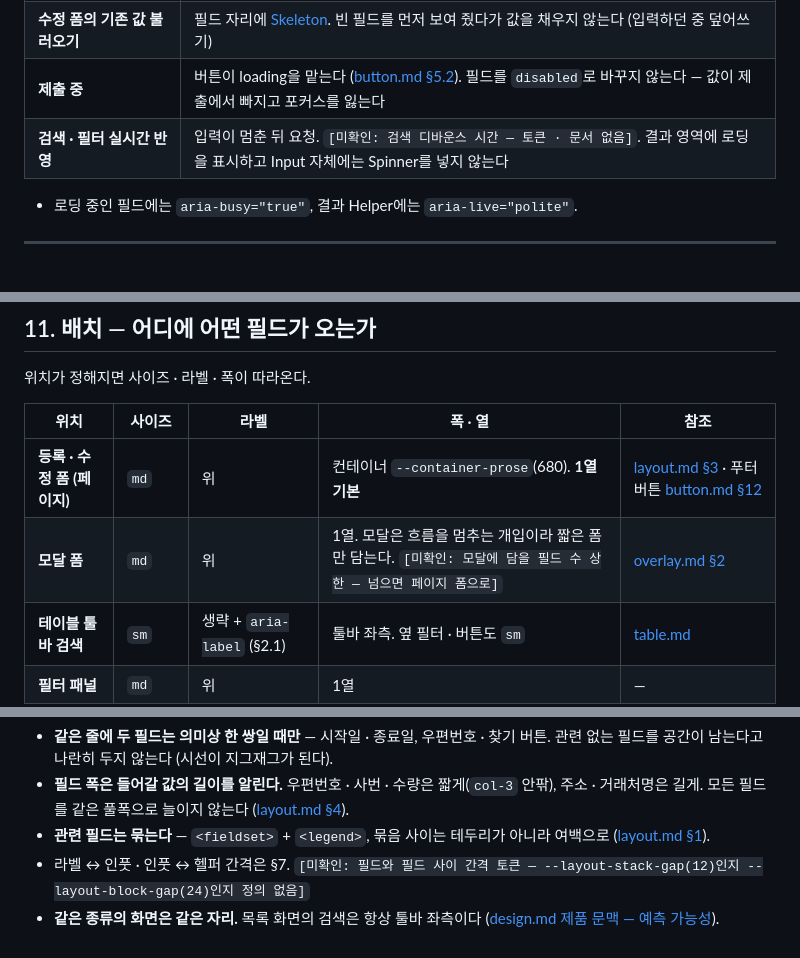
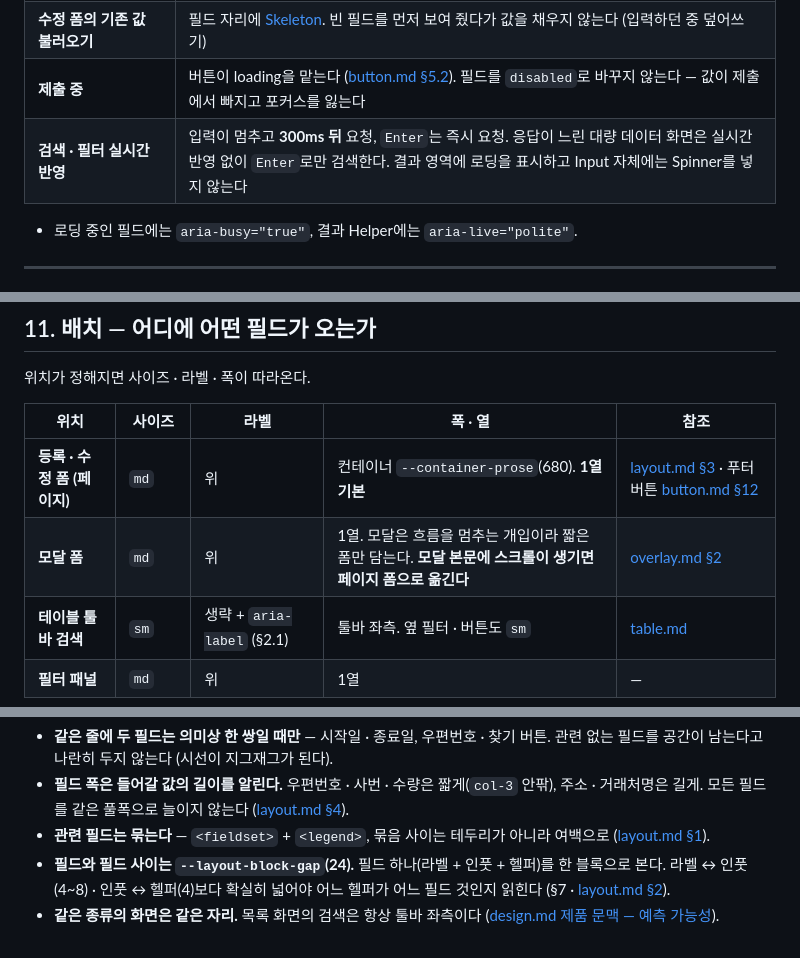
Before and after one commit to bykim820-max/Dongwha_DDS, a Markdown page: components/input.md, 3 parts joined by grey strips. Drawn GitHub-style.

```diff
--- a/components/input.md
+++ b/components/input.md
@@ -177,7 +177,7 @@
 | **비동기 확인** — 중복 확인 · 사업자번호 조회 | Trailing Icon 자리에 Spinner `sm`(16). Helper를 진행형으로: "확인하는 중…". **0.3초 이상**일 때만 표시 ([feedback.md §4](./feedback.md#4-spinner)). 필드는 계속 편집 가능 — 값이 바뀌면 이전 요청 결과는 버린다 |
 | **수정 폼의 기존 값 불러오기** | 필드 자리에 [Skeleton](./skeleton.md). 빈 필드를 먼저 보여 줬다가 값을 채우지 않는다 (입력하던 중 덮어쓰기) |
 | **제출 중** | 버튼이 loading을 맡는다 ([button.md §5.2](./button.md#52-loading--처리-중-표시-규칙)). 필드를 `disabled`로 바꾸지 않는다 — 값이 제출에서 빠지고 포커스를 잃는다 |
-| **검색 · 필터 실시간 반영** | 입력이 멈춘 뒤 요청. `[미확인: 검색 디바운스 시간 — 토큰 · 문서 없음]`. 결과 영역에 로딩을 표시하고 Input 자체에는 Spinner를 넣지 않는다 |
+| **검색 · 필터 실시간 반영** | 입력이 멈추고 **300ms 뒤** 요청, `Enter`는 즉시 요청. 응답이 느린 대량 데이터 화면은 실시간 반영 없이 `Enter`로만 검색한다. 결과 영역에 로딩을 표시하고 Input 자체에는 Spinner를 넣지 않는다 |
 
 - 로딩 중인 필드에는 `aria-busy="true"`, 결과 Helper에는 `aria-live="polite"`.
 
@@ -313,7 +313,7 @@ type InputProps = {
 | 위치 | 사이즈 | 라벨 | 폭 · 열 | 참조 |
 |---|---|---|---|---|
 | **등록 · 수정 폼 (페이지)** | `md` | 위 | 컨테이너 `--container-prose`(680). **1열 기본** | [layout.md §3](../foundations/layout.md#3-container-최대폭) · 푸터 버튼 [button.md §12](./button.md#12-배치--어디에-어떤-버튼이-오는가) |
-| **모달 폼** | `md` | 위 | 1열. 모달은 흐름을 멈추는 개입이라 짧은 폼만 담는다. `[미확인: 모달에 담을 필드 수 상한 — 넘으면 페이지 폼으로]` | [overlay.md §2](./overlay.md#2-modal-dialog) |
+| **모달 폼** | `md` | 위 | 1열. 모달은 흐름을 멈추는 개입이라 짧은 폼만 담는다. **모달 본문에 스크롤이 생기면 페이지 폼으로 옮긴다** | [overlay.md §2](./overlay.md#2-modal-dialog) |
 | **테이블 툴바 검색** | `sm` | 생략 + `aria-label` (§2.1) | 툴바 좌측. 옆 필터 · 버튼도 `sm` | [table.md](./table.md) |
 | **필터 패널** | `md` | 위 | 1열 | — |
 | **테이블 셀 인라인 편집** | `sm` | 생략 + `aria-label`(열 헤더명) | 셀 폭 그대로. 우측 `[취소] [저장]` `sm` | [button.md §12](./button.md#12-배치--어디에-어떤-버튼이-오는가) |
@@ -323,5 +323,5 @@ type InputProps = {
 - **같은 줄에 두 필드는 의미상 한 쌍일 때만** — 시작일 · 종료일, 우편번호 · 찾기 버튼. 관련 없는 필드를 공간이 남는다고 나란히 두지 않는다 (시선이 지그재그가 된다).
 - **필드 폭은 들어갈 값의 길이를 알린다.** 우편번호 · 사번 · 수량은 짧게(`col-3` 안팎), 주소 · 거래처명은 길게. 모든 필드를 같은 풀폭으로 늘이지 않는다 ([layout.md §4](../foundations/layout.md#4-grid-12컬럼)).
 - **관련 필드는 묶는다** — `<fieldset>` + `<legend>`, 묶음 사이는 테두리가 아니라 여백으로 ([layout.md §1](../foundations/layout.md#1-원칙)).
-- 라벨 ↔ 인풋 · 인풋 ↔ 헬퍼 간격은 §7. `[미확인: 필드와 필드 사이 간격 토큰 — --layout-stack-gap(12)인지 --layout-block-gap(24)인지 정의 없음]`
+- **필드와 필드 사이는 `--layout-block-gap`(24).** 필드 하나(라벨 + 인풋 + 헬퍼)를 한 블록으로 본다. 라벨 ↔ 인풋(4~8) · 인풋 ↔ 헬퍼(4)보다 확실히 넓어야 어느 헬퍼가 어느 필드 것인지 읽힌다 (§7 · [layout.md §2](../foundations/layout.md#2-간격-리듬-3단계)).
 - **같은 종류의 화면은 같은 자리.** 목록 화면의 검색은 항상 툴바 좌측이다 ([design.md 제품 문맥 — 예측 가능성](../design.md)).
```
Also changed, not shown: other parts of components/input.md (+3 -3 lines), components/button.md (+2 -2 lines), design.md (+2 -2 lines).
